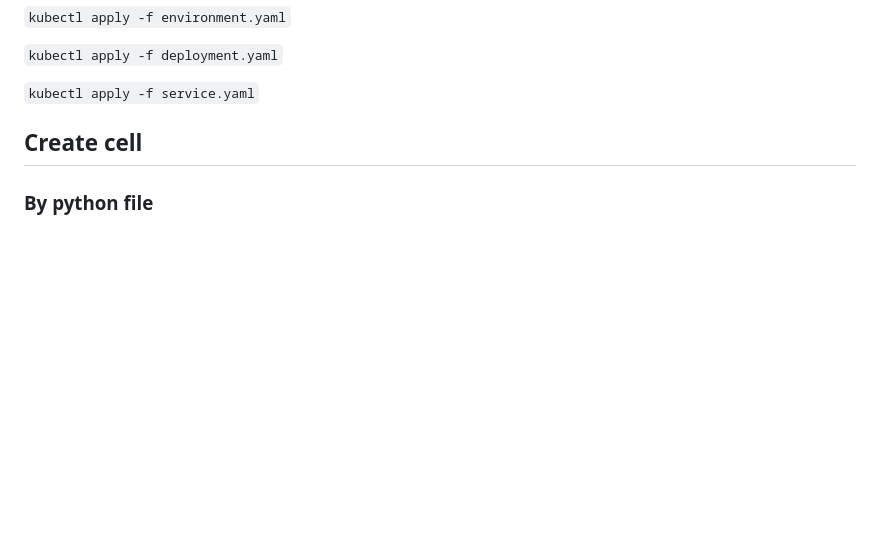
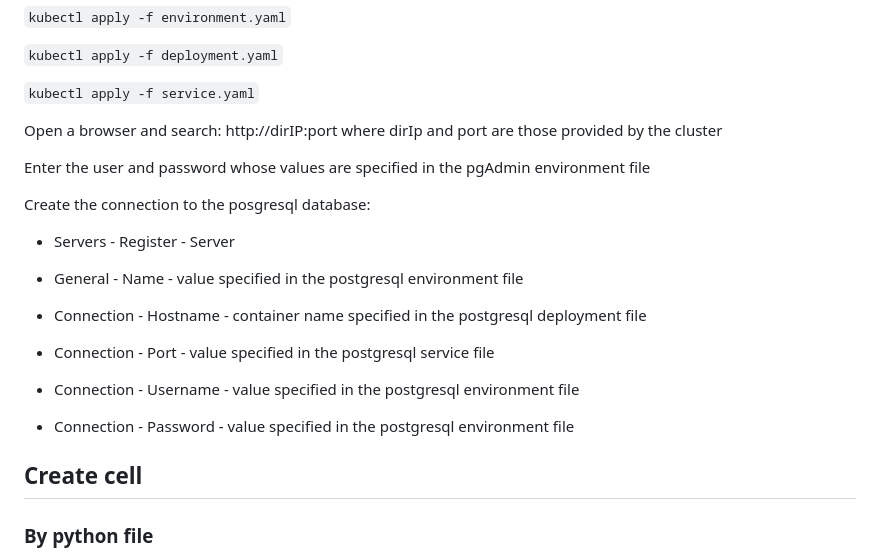
Before and after one commit to EVOLVED-5G/UmaCsicNetApp, a Markdown page: README.md, the part around the change. Drawn GitHub-style; blank space fills up the shorter version.

Commit message:
Add steps for pgAdmin

```diff
--- a/README.md
+++ b/README.md
@@ -43,6 +43,24 @@ pgAdmin
 `kubectl apply -f deployment.yaml`
 
 `kubectl apply -f service.yaml`
+
+Open a browser and search: http://dirIP:port where dirIp and port are those provided by the cluster
+
+Enter the user and password whose values are specified in the pgAdmin environment file
+
+Create the connection to the posgresql database:
+
+* Servers - Register - Server
+
+* General - Name - value specified in the postgresql environment file
+
+* Connection - Hostname - container name specified in the postgresql deployment file
+
+* Connection - Port - value specified in the postgresql service file
+
+* Connection - Username - value specified in the postgresql environment file
+
+* Connection - Password - value specified in the postgresql environment file
 
 ## Create cell
 
```
